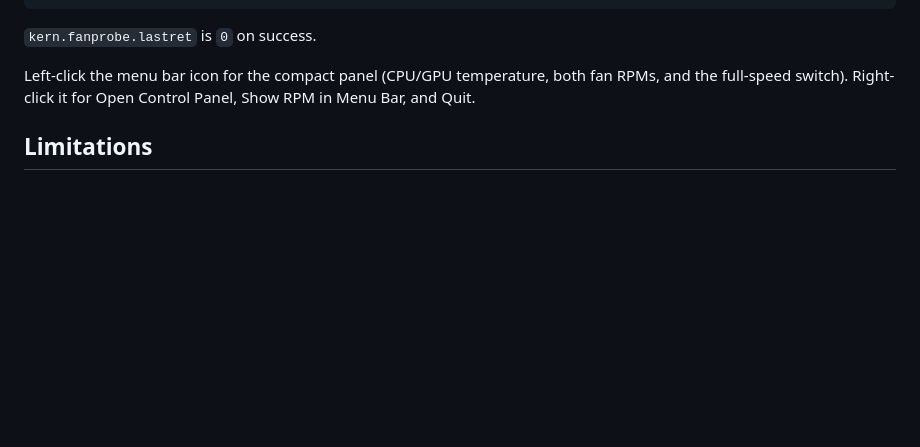
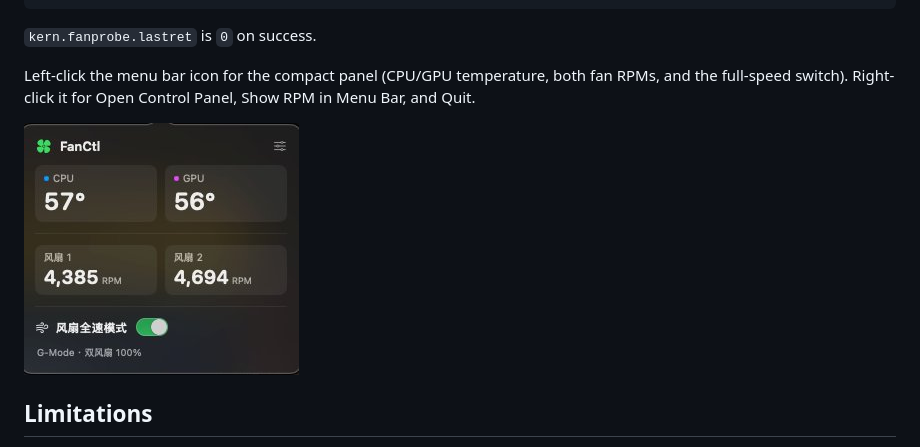
Before and after one commit to 1352714198aaaaa-cmd/dell-g15-black-apple-fan-control, a Markdown page: README.md, the part around the change. Drawn GitHub-style; pictures changed too: docs/menubar-panel.jpg (added); blank space fills up the shorter version.

```diff
--- a/README.md
+++ b/README.md
@@ -128,6 +128,8 @@ fanctl status             # last call result
 Left-click the menu bar icon for the compact panel (CPU/GPU temperature, both fan RPMs, and
 the full-speed switch). Right-click it for Open Control Panel, Show RPM in Menu Bar, and Quit.
 
+![Menu bar panel](docs/menubar-panel.jpg)
+
 ## Limitations
 
 - Settings apply immediately and are lost on reboot/power loss (the EC resets to auto).
```
Also changed, not shown: README.zh-CN.md (+2 -0 lines).
